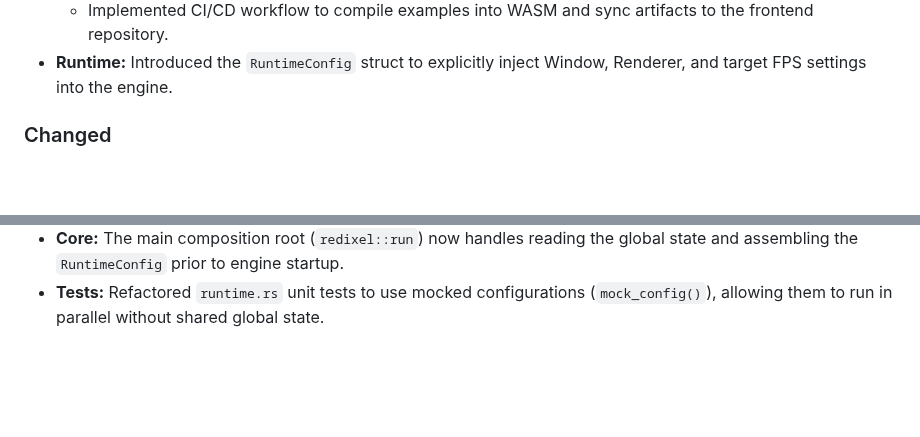
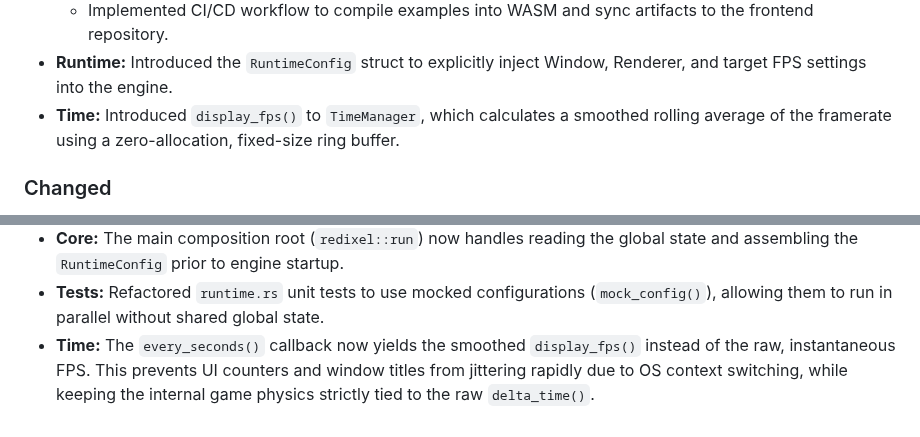
Before and after one commit to RedixelCoreTeam/Redixel, a Markdown page: CHANGELOG.md, 2 parts joined by grey strips. Drawn GitHub-style; blank space fills up the shorter version.

Commit message:
docs: update CHANGELOG.md

```diff
--- a/CHANGELOG.md
+++ b/CHANGELOG.md
@@ -82,6 +82,7 @@ and this project adheres to [Semantic Versioning](https://semver.org/).
 - **Automated Web Deployment Pipeline:**
   - Implemented CI/CD workflow to compile examples into WASM and sync artifacts to the frontend repository.
 - **Runtime:** Introduced the `RuntimeConfig` struct to explicitly inject Window, Renderer, and target FPS settings into the engine.
+- **Time:** Introduced `display_fps()` to `TimeManager`, which calculates a smoothed rolling average of the framerate using a zero-allocation, fixed-size ring buffer.
 
 ### Changed
 
@@ -109,3 +110,4 @@ and this project adheres to [Semantic Versioning](https://semver.org/).
   - Made event delegation explicit in `on_window_event` by replacing implicit match guards with clear `if` statements and early returns.
 - **Core:** The main composition root (`redixel::run`) now handles reading the global state and assembling the `RuntimeConfig` prior to engine startup.
 - **Tests:** Refactored `runtime.rs` unit tests to use mocked configurations (`mock_config()`), allowing them to run in parallel without shared global state.
+- **Time:** The `every_seconds()` callback now yields the smoothed `display_fps()` instead of the raw, instantaneous FPS. This prevents UI counters and window titles from jittering rapidly due to OS context switching, while keeping the internal game physics strictly tied to the raw `delta_time()`.
```
